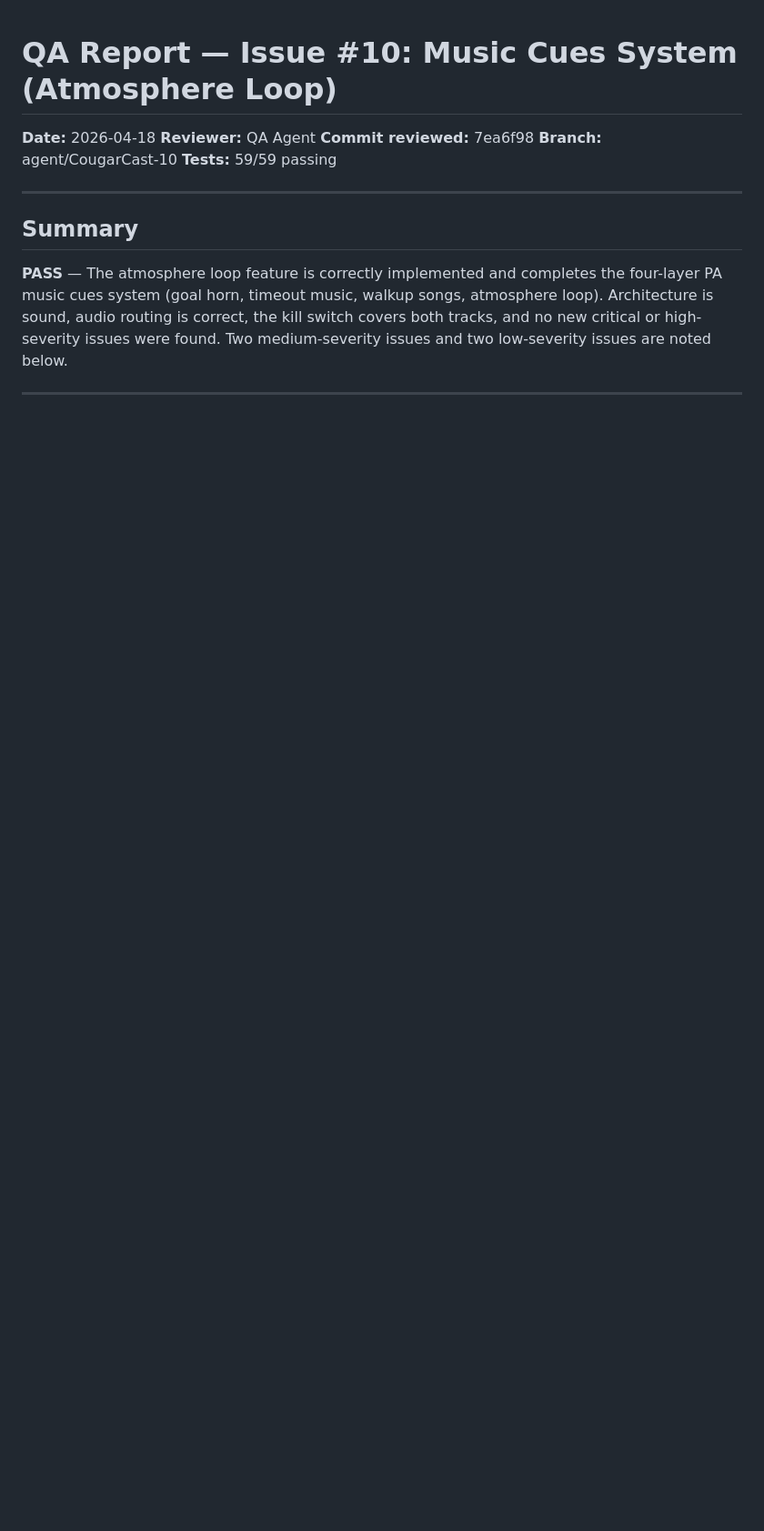
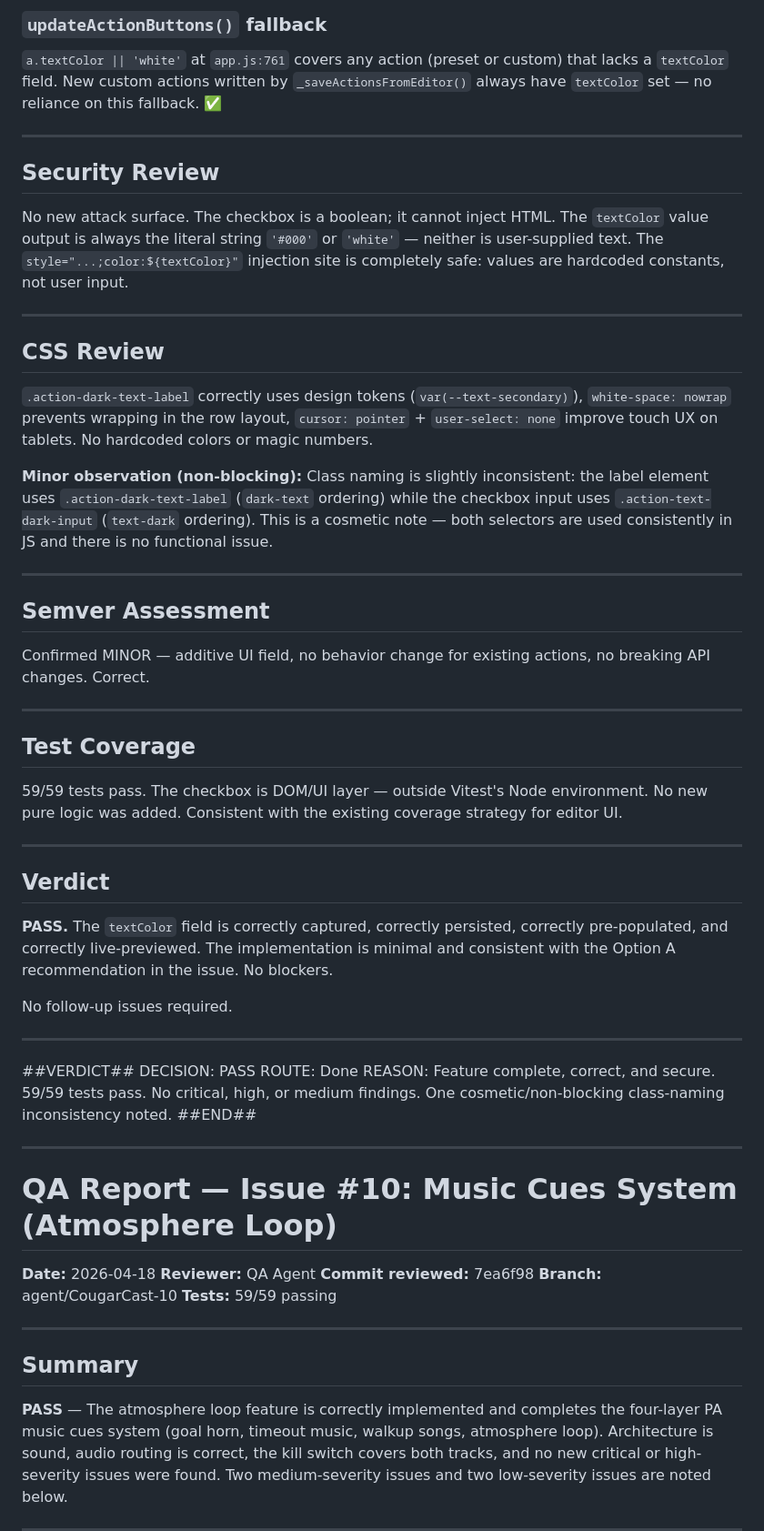
Before and after one commit to justintormey/CougarCast, a Markdown page: .agent/qa-report.md, the part around one of its changes. Shown at 91% size. Rendered like a GitHub page; blank space fills up the shorter version.

```diff
--- a/.agent/qa-report.md
+++ b/.agent/qa-report.md
@@ -1,3 +61,51 @@
+### `updateActionButtons()` fallback
+
+`a.textColor || 'white'` at `app.js:761` covers any action (preset or custom) that lacks a `textColor` field. New custom actions written by `_saveActionsFromEditor()` always have `textColor` set — no reliance on this fallback. ✅
+
+---
+
+## Security Review
+
+No new attack surface. The checkbox is a boolean; it cannot inject HTML. The `textColor` value output is always the literal string `'#000'` or `'white'` — neither is user-supplied text. The `style="...;color:${textColor}"` injection site is completely safe: values are hardcoded constants, not user input.
+
+---
+
+## CSS Review
+
+`.action-dark-text-label` correctly uses design tokens (`var(--text-secondary)`), `white-space: nowrap` prevents wrapping in the row layout, `cursor: pointer` + `user-select: none` improve touch UX on tablets. No hardcoded colors or magic numbers.
+
+**Minor observation (non-blocking):** Class naming is slightly inconsistent: the label element uses `.action-dark-text-label` (`dark-text` ordering) while the checkbox input uses `.action-text-dark-input` (`text-dark` ordering). This is a cosmetic note — both selectors are used consistently in JS and there is no functional issue.
+
+---
+
+## Semver Assessment
+
+Confirmed MINOR — additive UI field, no behavior change for existing actions, no breaking API changes. Correct.
+
+---
+
+## Test Coverage
+
+59/59 tests pass. The checkbox is DOM/UI layer — outside Vitest's Node environment. No new pure logic was added. Consistent with the existing coverage strategy for editor UI.
+
+---
+
+## Verdict
+
+**PASS.** The `textColor` field is correctly captured, correctly persisted, correctly pre-populated, and correctly live-previewed. The implementation is minimal and consistent with the Option A recommendation in the issue. No blockers.
+
+No follow-up issues required.
+
+---
+
+##VERDICT##
+DECISION: PASS
+ROUTE: Done
+REASON: Feature complete, correct, and secure. 59/59 tests pass. No critical, high, or medium findings. One cosmetic/non-blocking class-naming inconsistency noted.
+##END##
+
+---
+
 # QA Report — Issue #10: Music Cues System (Atmosphere Loop)
 
 **Date:** 2026-04-18
```
Also changed, not shown: other parts of .agent/qa-report.md (+60 -0 lines).
